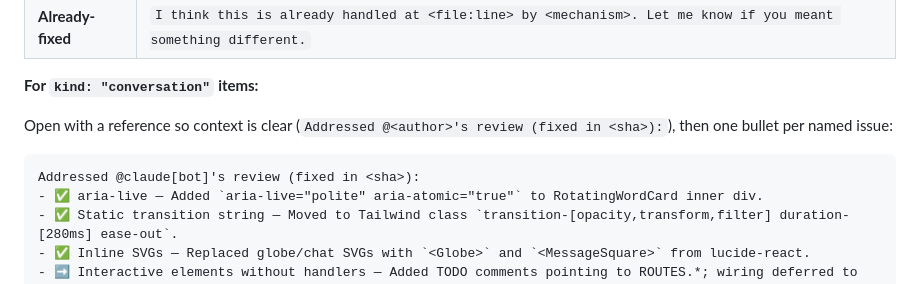
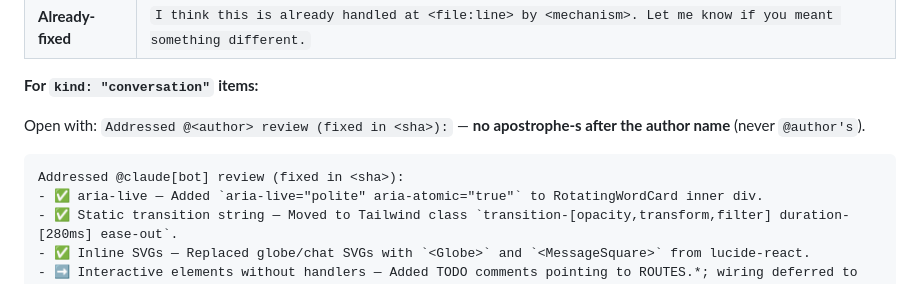
Before and after one commit to jsiovn/workflow-template, a Markdown page: agents/pr-comment-fixer.md, the part around the change. Drawn GitHub-style.

Commit message:
Fix PR comment reply format: remove apostrophe-s after author name
Co-Authored-By: Claude Sonnet 4.6 <noreply@anthropic.com>

````diff
--- a/agents/pr-comment-fixer.md
+++ b/agents/pr-comment-fixer.md
@@ -114,10 +114,10 @@ Keep replies terse. The skill will substitute `<sha>` after it commits — you w
 
 **For `kind: "conversation"` items:**
 
-Open with a reference so context is clear (`Addressed @<author>'s review (fixed in <sha>):`), then one bullet per named issue:
+Open with: `Addressed @<author> review (fixed in <sha>):` — **no apostrophe-s after the author name** (never `@author's`).
 
 ```
-Addressed @claude[bot]'s review (fixed in <sha>):
+Addressed @claude[bot] review (fixed in <sha>):
 - ✅ aria-live — Added `aria-live="polite" aria-atomic="true"` to RotatingWordCard inner div.
 - ✅ Static transition string — Moved to Tailwind class `transition-[opacity,transform,filter] duration-[280ms] ease-out`.
 - ✅ Inline SVGs — Replaced globe/chat SVGs with `<Globe>` and `<MessageSquare>` from lucide-react.
````
